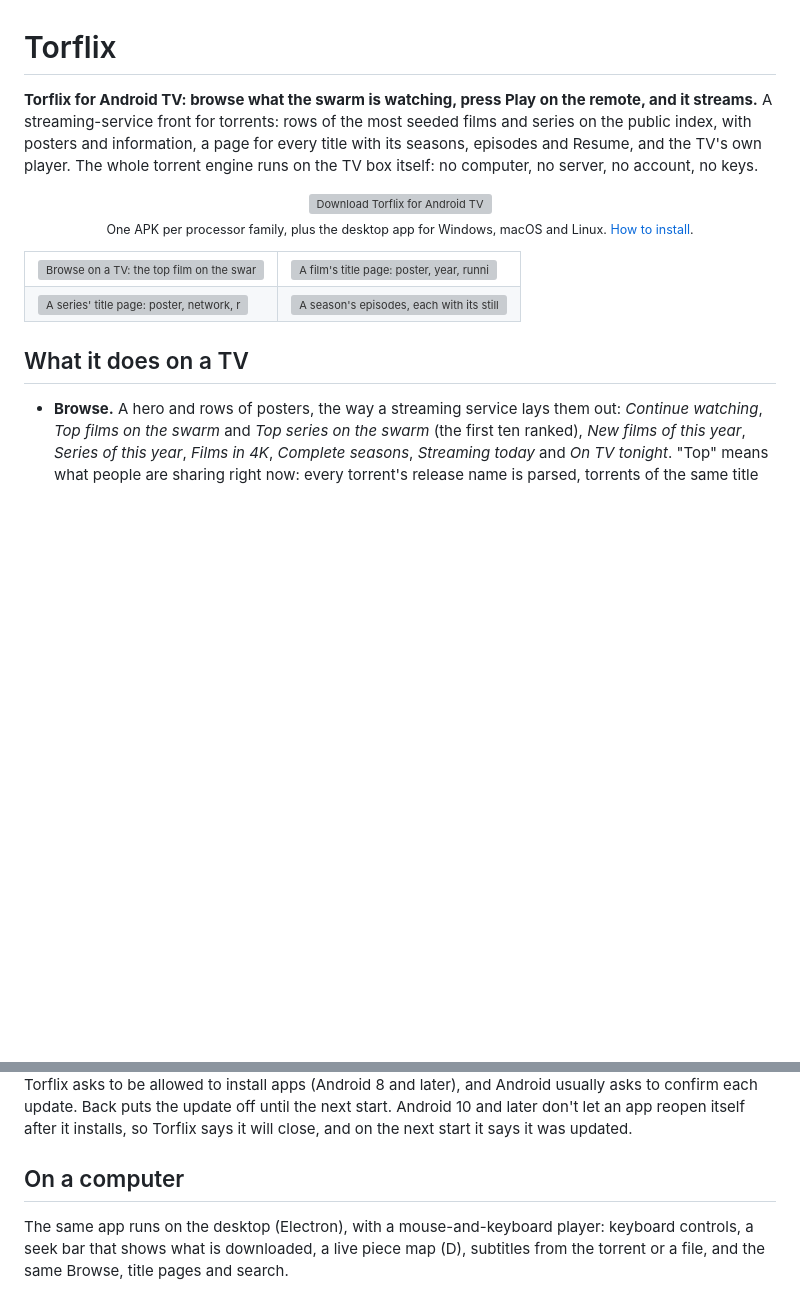
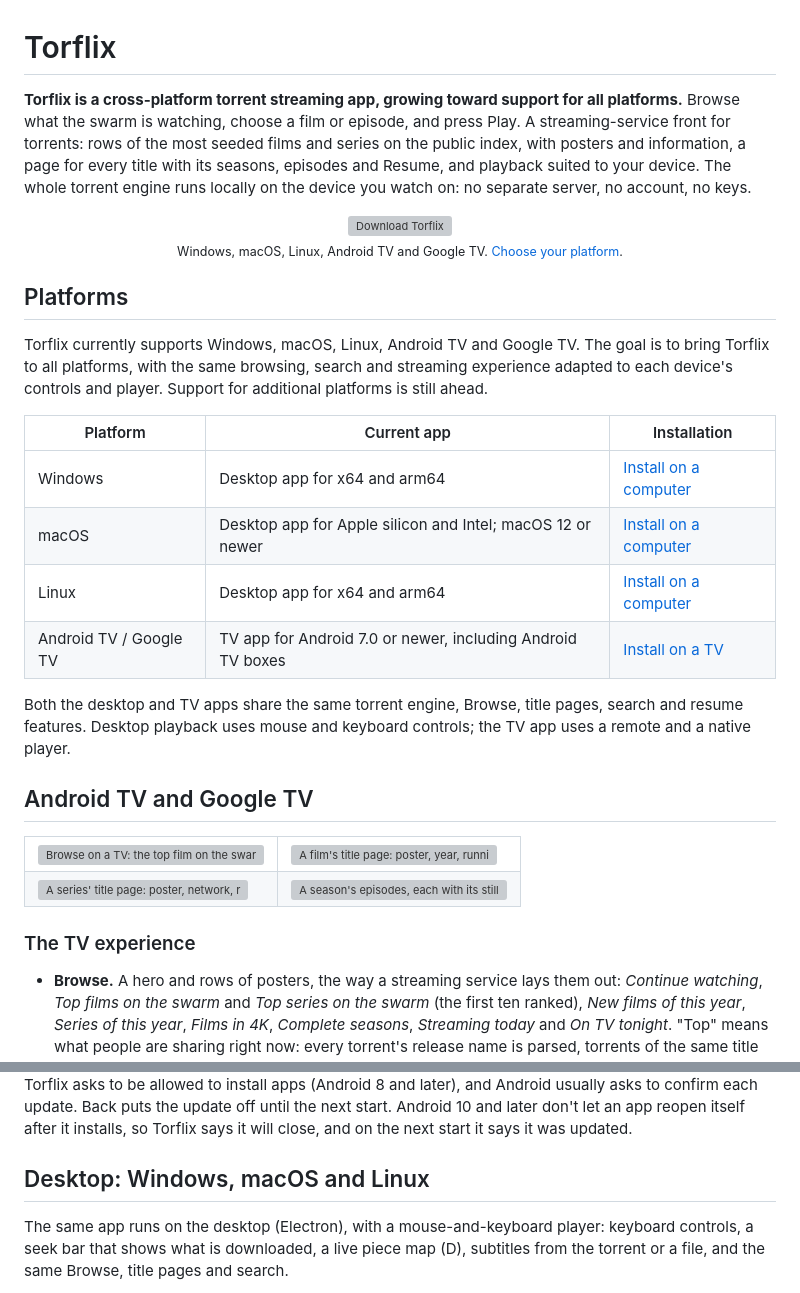
Before and after one commit to gary23w/torflix, a Markdown page: README.md, 2 parts joined by grey strips. Drawn GitHub-style; blank space fills up the shorter version; grey boxes are pictures that could not be loaded.

Commit message:
docs: present Torflix as a cross-platform app

```diff
--- a/README.md
+++ b/README.md
@@ -1,16 +1,36 @@
 # Torflix
 
-**Torflix for Android TV: browse what the swarm is watching, press Play on the remote, and it
-streams.** A streaming-service front for torrents: rows of the most seeded films and series on
-the public index, with posters and information, a page for every title with its seasons,
-episodes and Resume, and the TV's own player. The whole torrent engine runs on the TV box
-itself: no computer, no server, no account, no keys.
+**Torflix is a cross-platform torrent streaming app, growing toward support for all platforms.**
+Browse what the swarm is watching, choose a film or episode, and press Play. A streaming-service
+front for torrents: rows of the most seeded films and series on the public index, with posters
+and information, a page for every title with its seasons, episodes and Resume, and playback
+suited to your device. The whole torrent engine runs locally on the device you watch on: no
+separate server, no account, no keys.
 
 <p align="center">
-  <a href="https://github.com/gary23w/torflix/releases/latest"><img src="https://img.shields.io/github/v/release/gary23w/torflix?label=Download%20for%20Android%20TV&color=e50914&style=for-the-badge" alt="Download Torflix for Android TV"></a>
+  <a href="https://github.com/gary23w/torflix/releases/latest"><img src="https://img.shields.io/github/v/release/gary23w/torflix?label=Download%20Torflix&color=e50914&style=for-the-badge" alt="Download Torflix"></a>
   <br>
-  <sub>One APK per processor family, plus the desktop app for Windows, macOS and Linux. <a href="#install-it-on-a-tv">How to install</a>.</sub>
+  <sub>Windows, macOS, Linux, Android TV and Google TV. <a href="#platforms">Choose your platform</a>.</sub>
 </p>
+
+## Platforms
+
+Torflix currently supports Windows, macOS, Linux, Android TV and Google TV. The goal is to bring
+Torflix to all platforms, with the same browsing, search and streaming experience adapted to
+each device's controls and player. Support for additional platforms is still ahead.
+
+| Platform | Current app | Installation |
+| --- | --- | --- |
+| Windows | Desktop app for x64 and arm64 | [Install on a computer](#install-it-on-a-computer) |
+| macOS | Desktop app for Apple silicon and Intel; macOS 12 or newer | [Install on a computer](#install-it-on-a-computer) |
+| Linux | Desktop app for x64 and arm64 | [Install on a computer](#install-it-on-a-computer) |
+| Android TV / Google TV | TV app for Android 7.0 or newer, including Android TV boxes | [Install on a TV](#install-it-on-a-tv) |
+
+Both the desktop and TV apps share the same torrent engine, Browse, title pages, search and
+resume features. Desktop playback uses mouse and keyboard controls; the TV app uses a remote
+and a native player.
+
+## Android TV and Google TV
 
 <table>
   <tr>
@@ -23,7 +43,7 @@ itself: no computer, no server, no account, no keys.
   </tr>
 </table>
 
-## What it does on a TV
+### The TV experience
 
 - **Browse.** A hero and rows of posters, the way a streaming service lays them out:
   *Continue watching*, *Top films on the swarm* and *Top series on the swarm* (the first ten
@@ -94,7 +114,7 @@ apps (Android 8 and later), and Android usually asks to confirm each update. Bac
 update off until the next start. Android 10 and later don't let an app reopen itself after it
 installs, so Torflix says it will close, and on the next start it says it was updated.
 
-## On a computer
+## Desktop: Windows, macOS and Linux
 
 The same app runs on the desktop (Electron), with a mouse-and-keyboard player: keyboard
 controls, a seek bar that shows what is downloaded, a live piece map (D), subtitles from the
```
Also changed, not shown: other parts of README.md (+1 -1 lines).
